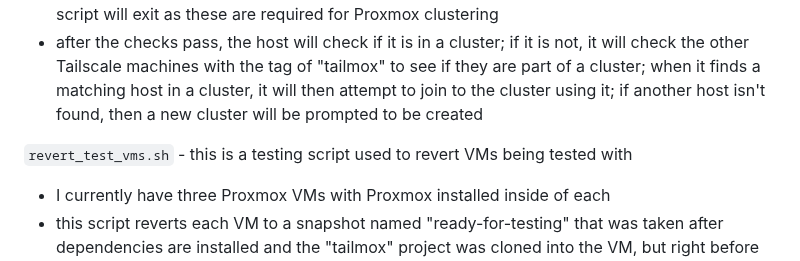
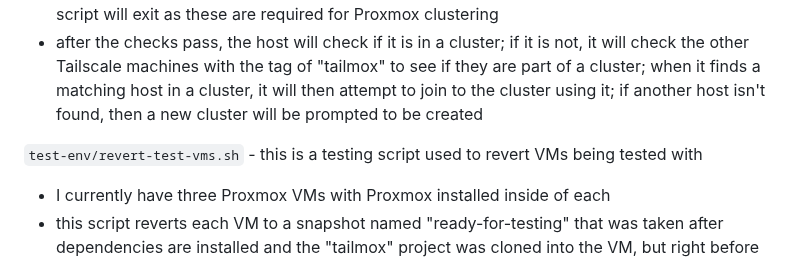
Before and after one commit to willjasen/tailmox, a Markdown page: README.md, the part around the change. GitHub-like rendering.

Commit message:
specify new path and name for revert test vm script

```diff
--- a/README.md
+++ b/README.md
@@ -127,7 +127,7 @@ If planning to run `tailmox.sh` many times in a short period, it is recommended
 - it will then retrieve other Tailscale machines with tag of "tailmox", then check if it can reach them via ping (ICMP) and TCP 8006 (HTTPS for Proxmox); if these checks do not pass, the script will exit as these are required for Proxmox clustering
 - after the checks pass, the host will check if it is in a cluster; if it is not, it will check the other Tailscale machines with the tag of "tailmox" to see if they are part of a cluster; when it finds a matching host in a cluster, it will then attempt to join to the cluster using it; if another host isn't found, then a new cluster will be prompted to be created
 
-`revert_test_vms.sh` - this is a testing script used to revert VMs being tested with
+`test-env/revert-test-vms.sh` - this is a testing script used to revert VMs being tested with
 - I currently have three Proxmox VMs with Proxmox installed inside of each
 - this script reverts each VM to a snapshot named "ready-for-testing" that was taken after dependencies are installed and the "tailmox" project was cloned into the VM, but right before the script has been run for the first time
 - this allows testing `tailmox.sh` easily by reverting the VMs before the clustering processes and data have been created
```
